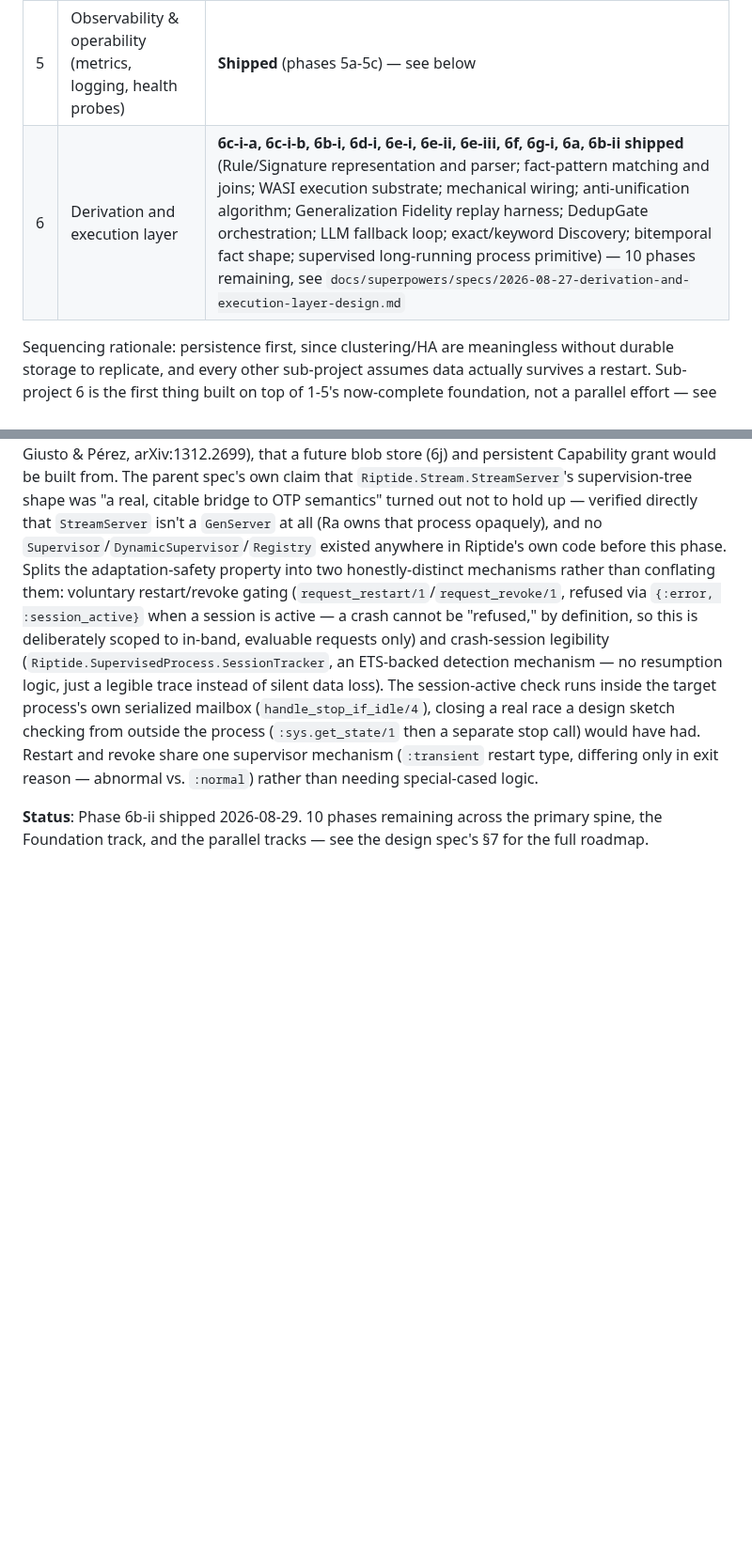
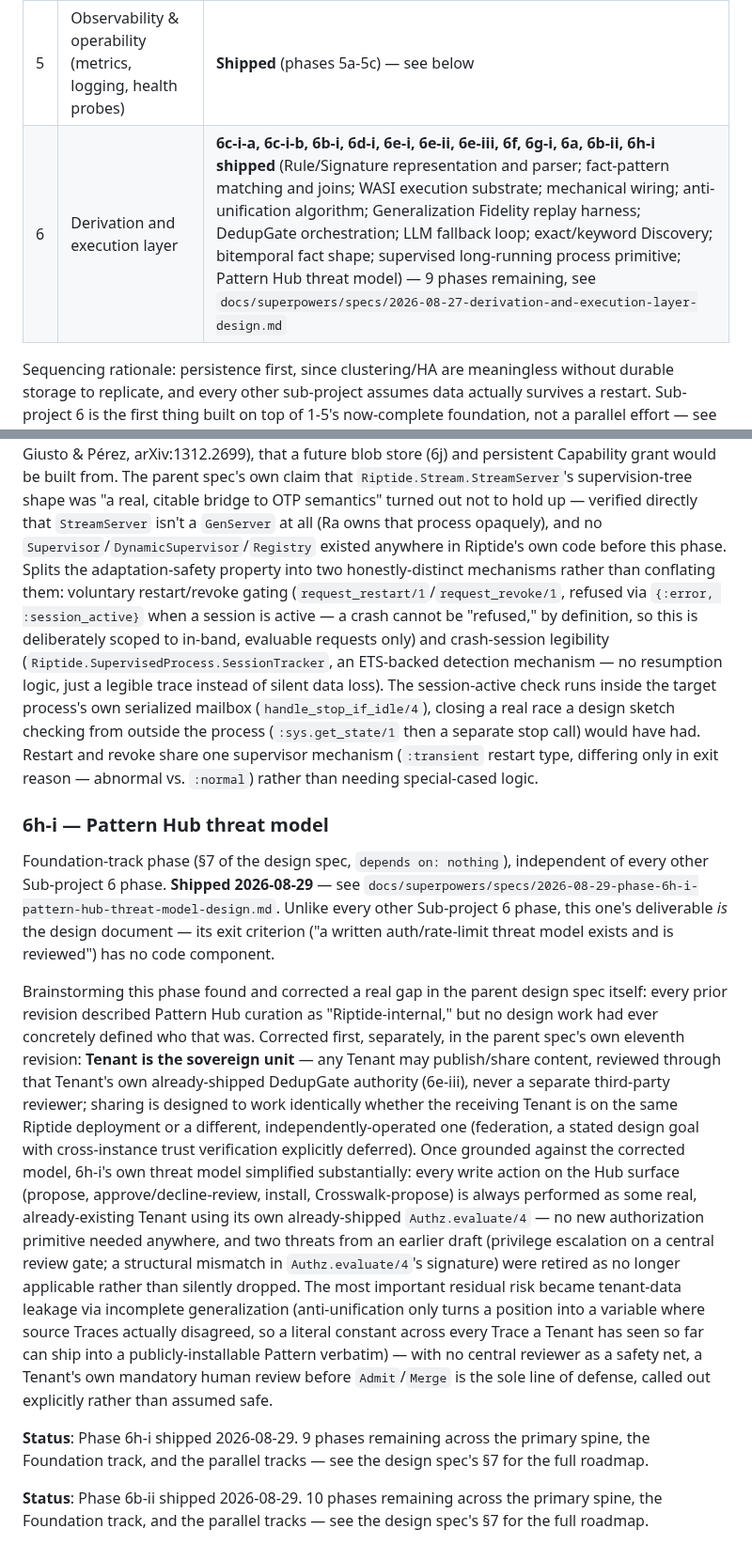
Before and after one commit to OpenFASTER-Standard/riptide, a Markdown page: PROGRESS.md, 2 parts joined by grey strips. Shown at 94% size. Rendered like a GitHub page; blank space fills up the shorter version.

Commit message:
Update PROGRESS.md for phase 6h-i

```diff
--- a/PROGRESS.md
+++ b/PROGRESS.md
@@ -16,7 +16,7 @@ first place to check for current status, not a historical log.
 | 3 | Clustering / horizontal scale / HA | **Shipped** (phases 3a-3e) — see below |
 | 4 | Security & multi-tenancy (auth, ACP, TLS) | **Shipped** (phases 4a-4d) — see below |
 | 5 | Observability & operability (metrics, logging, health probes) | **Shipped** (phases 5a-5c) — see below |
-| 6 | Derivation and execution layer | **6c-i-a, 6c-i-b, 6b-i, 6d-i, 6e-i, 6e-ii, 6e-iii, 6f, 6g-i, 6a, 6b-ii shipped** (Rule/Signature representation and parser; fact-pattern matching and joins; WASI execution substrate; mechanical wiring; anti-unification algorithm; Generalization Fidelity replay harness; DedupGate orchestration; LLM fallback loop; exact/keyword Discovery; bitemporal fact shape; supervised long-running process primitive) — 10 phases remaining, see `docs/superpowers/specs/2026-08-27-derivation-and-execution-layer-design.md` |
+| 6 | Derivation and execution layer | **6c-i-a, 6c-i-b, 6b-i, 6d-i, 6e-i, 6e-ii, 6e-iii, 6f, 6g-i, 6a, 6b-ii, 6h-i shipped** (Rule/Signature representation and parser; fact-pattern matching and joins; WASI execution substrate; mechanical wiring; anti-unification algorithm; Generalization Fidelity replay harness; DedupGate orchestration; LLM fallback loop; exact/keyword Discovery; bitemporal fact shape; supervised long-running process primitive; Pattern Hub threat model) — 9 phases remaining, see `docs/superpowers/specs/2026-08-27-derivation-and-execution-layer-design.md` |
 
 Sequencing rationale: persistence first, since clustering/HA are meaningless without durable
 storage to replicate, and every other sub-project assumes data actually survives a restart.
@@ -785,5 +785,36 @@ session-active check runs inside the target process's own serialized mailbox
 supervisor mechanism (`:transient` restart type, differing only in exit reason — abnormal vs.
 `:normal`) rather than needing special-cased logic.
 
+### 6h-i — Pattern Hub threat model
+
+Foundation-track phase (§7 of the design spec, `depends on: nothing`), independent of every
+other Sub-project 6 phase. **Shipped 2026-08-29** — see
+`docs/superpowers/specs/2026-08-29-phase-6h-i-pattern-hub-threat-model-design.md`. Unlike every
+other Sub-project 6 phase, this one's deliverable *is* the design document — its exit criterion
+("a written auth/rate-limit threat model exists and is reviewed") has no code component.
+
+Brainstorming this phase found and corrected a real gap in the parent design spec itself: every
+prior revision described Pattern Hub curation as "Riptide-internal," but no design work had ever
+concretely defined who that was. Corrected first, separately, in the parent spec's own eleventh
+revision: **Tenant is the sovereign unit** — any Tenant may publish/share content, reviewed
+through that Tenant's own already-shipped DedupGate authority (6e-iii), never a separate
+third-party reviewer; sharing is designed to work identically whether the receiving Tenant is on
+the same Riptide deployment or a different, independently-operated one (federation, a stated
+design goal with cross-instance trust verification explicitly deferred). Once grounded against
+the corrected model, 6h-i's own threat model simplified substantially: every write action on the
+Hub surface (propose, approve/decline-review, install, Crosswalk-propose) is always performed as
+some real, already-existing Tenant using its own already-shipped `Authz.evaluate/4` — no new
+authorization primitive needed anywhere, and two threats from an earlier draft (privilege
+escalation on a central review gate; a structural mismatch in `Authz.evaluate/4`'s signature)
+were retired as no longer applicable rather than silently dropped. The most important residual
+risk became tenant-data leakage via incomplete generalization (anti-unification only turns a
+position into a variable where source Traces actually disagreed, so a literal constant across
+every Trace a Tenant has seen so far can ship into a publicly-installable Pattern verbatim) —
+with no central reviewer as a safety net, a Tenant's own mandatory human review before
+`Admit`/`Merge` is the sole line of defense, called out explicitly rather than assumed safe.
+
+**Status**: Phase 6h-i shipped 2026-08-29. 9 phases remaining across the primary spine, the
+Foundation track, and the parallel tracks — see the design spec's §7 for the full roadmap.
+
 **Status**: Phase 6b-ii shipped 2026-08-29. 10 phases remaining across the primary spine, the
 Foundation track, and the parallel tracks — see the design spec's §7 for the full roadmap.
```
